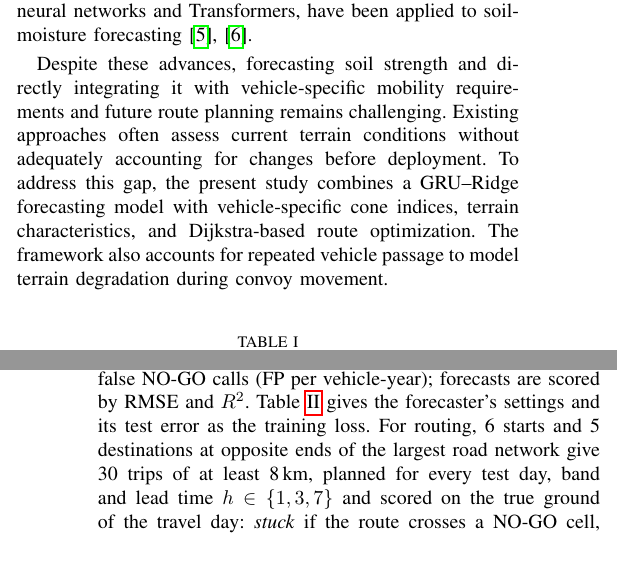
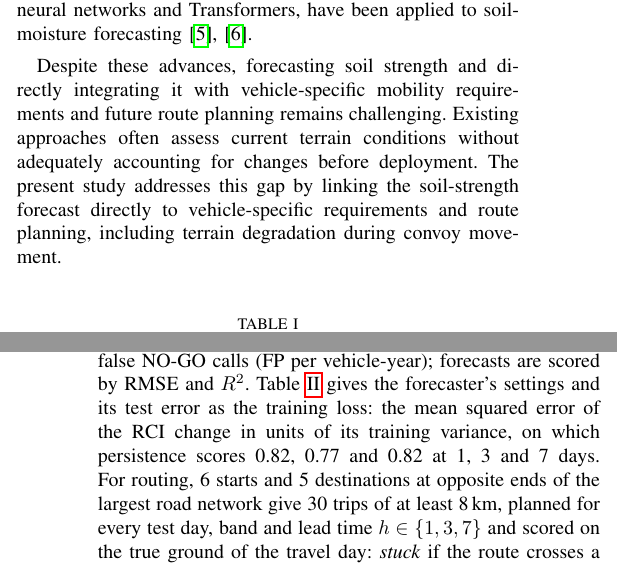
Before and after one commit to Varshith-06/terracast, a LaTeX paper (paper/COMSNETS_2027.tex): two parts of the columns of pages 1 and 4 of 6, joined at a grey line, cut so that both start at the same text. Compiled offline with pdfLaTeX.

Commit message:
COMSNETS paper: explain Table II loss values, trim Related Works overlap with the Introduction, stuck reduction in the Introduction

```diff
--- a/paper/COMSNETS_2027.tex
+++ b/paper/COMSNETS_2027.tex
@@ -77,7 +77,7 @@ This study proposes an integrated framework combining a hybrid Gated Recurrent U
 
 Military terrain trafficability assessment commonly relies on the RCI and VCI, supported by established models such as the NATO Reference Mobility Model \cite{haley1979,rula1971,ciobotaru2009}. Recent studies have developed terrain trafficability maps using environmental factors and route-planning algorithms \cite{liu2025}. GIS-based multi-criteria decision analysis maps off-road trafficability or land capability from elevation, land cover and soil data \cite{khan2021,dutta2024,mema2026}, path-planning studies select routes over road networks under uncertain conditions \cite{gao2019,xu2025}, and lightweight detectors classify military vehicles on edge devices \cite{gupta2022} (Table~\ref{tab:related-work}). Meanwhile, machine-learning methods, including recurrent neural networks and Transformers, have been applied to soil-moisture forecasting \cite{wang2024hess,wang2024agwat}.
 
-Despite these advances, forecasting soil strength and directly integrating it with vehicle-specific mobility requirements and future route planning remains challenging. Existing approaches often assess current terrain conditions without adequately accounting for changes before deployment. To address this gap, the present study combines a GRU--Ridge forecasting model with vehicle-specific cone indices, terrain characteristics, and Dijkstra-based route optimization. The framework also accounts for repeated vehicle passage to model terrain degradation during convoy movement.
+Despite these advances, forecasting soil strength and directly integrating it with vehicle-specific mobility requirements and future route planning remains challenging. Existing approaches often assess current terrain conditions without adequately accounting for changes before deployment. The present study addresses this gap by linking the soil-strength forecast directly to vehicle-specific requirements and route planning, including terrain degradation during convoy movement.
 
 \begin{table}[H]
 \centering
@@ -355,7 +355,8 @@ Forecasts use only inputs observed up to each test day, and margins are tuned on
 and scored on the other. With NO-GO as the positive class of each vehicle-day, recall
 is fixed at 90\% by the margin, so decisions are compared on false NO-GO calls (FP per
 vehicle-year); forecasts are scored by RMSE and $R^2$. Table~\ref{tab:hyper} gives the forecaster's settings
-and its test error as the training loss. For routing, 6 starts and 5 destinations at opposite ends of the largest road
+and its test error as the training loss: the mean squared error of the RCI change in units of its
+training variance, on which persistence scores 0.82, 0.77 and 0.82 at 1, 3 and 7 days. For routing, 6 starts and 5 destinations at opposite ends of the largest road
 network give 30 trips of at least 8\,km, planned for every test day, band and lead time
 $h \in \{1,3,7\}$ and scored on the true ground of the travel day: \emph{stuck} if the route
 crosses a NO-GO cell, \emph{held} if no route is planned although one existed, and the extra
```
Also changed, not shown: paper/COMSNETS_2027.tex (2 more changed lines).
